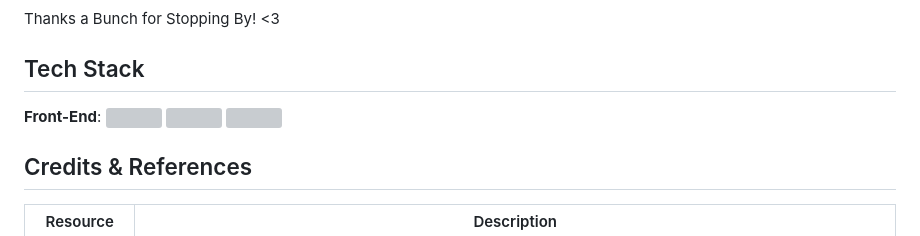
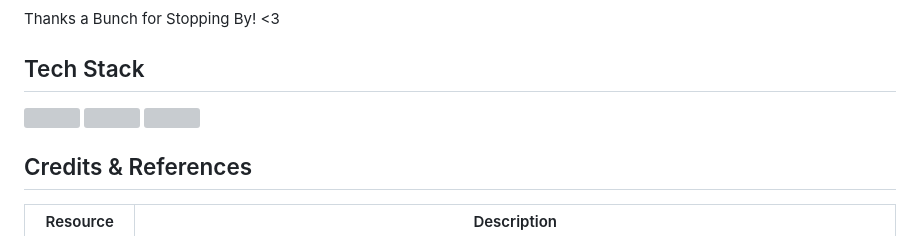
Before and after one commit to BasimAhmedKhan/2048-Game, a Markdown page: README.md, the part around the change. Drawn GitHub-style; grey boxes are pictures that could not be loaded.

```diff
--- a/README.md
+++ b/README.md
@@ -44,7 +44,6 @@ Thanks a Bunch for Stopping By! <3
 
 ## Tech Stack
 
-**Front-End**:
 <img src="https://raw.githubusercontent.com/github/explore/80688e429a7d4ef2fca1e82350fe8e3517d3494d/topics/html/html.png" data-canonical-src="[https://raw.githubusercontent.com/github/explore/80688e429a7d4ef2fca1e82350fe8e3517d3494d/topics/html/html.png]" width="200" />
 <img src="https://raw.githubusercontent.com/github/explore/80688e429a7d4ef2fca1e82350fe8e3517d3494d/topics/css/css.png" data-canonical-src="[https://raw.githubusercontent.com/github/explore/80688e429a7d4ef2fca1e82350fe8e3517d3494d/topics/css/css.png]" width="200" />
 <img src="https://raw.githubusercontent.com/github/explore/80688e429a7d4ef2fca1e82350fe8e3517d3494d/topics/javascript/javascript.png" data-canonical-src="[https://raw.githubusercontent.com/github/explore/80688e429a7d4ef2fca1e82350fe8e3517d3494d/topics/javascript/javascript.png]" width="200" />
```
